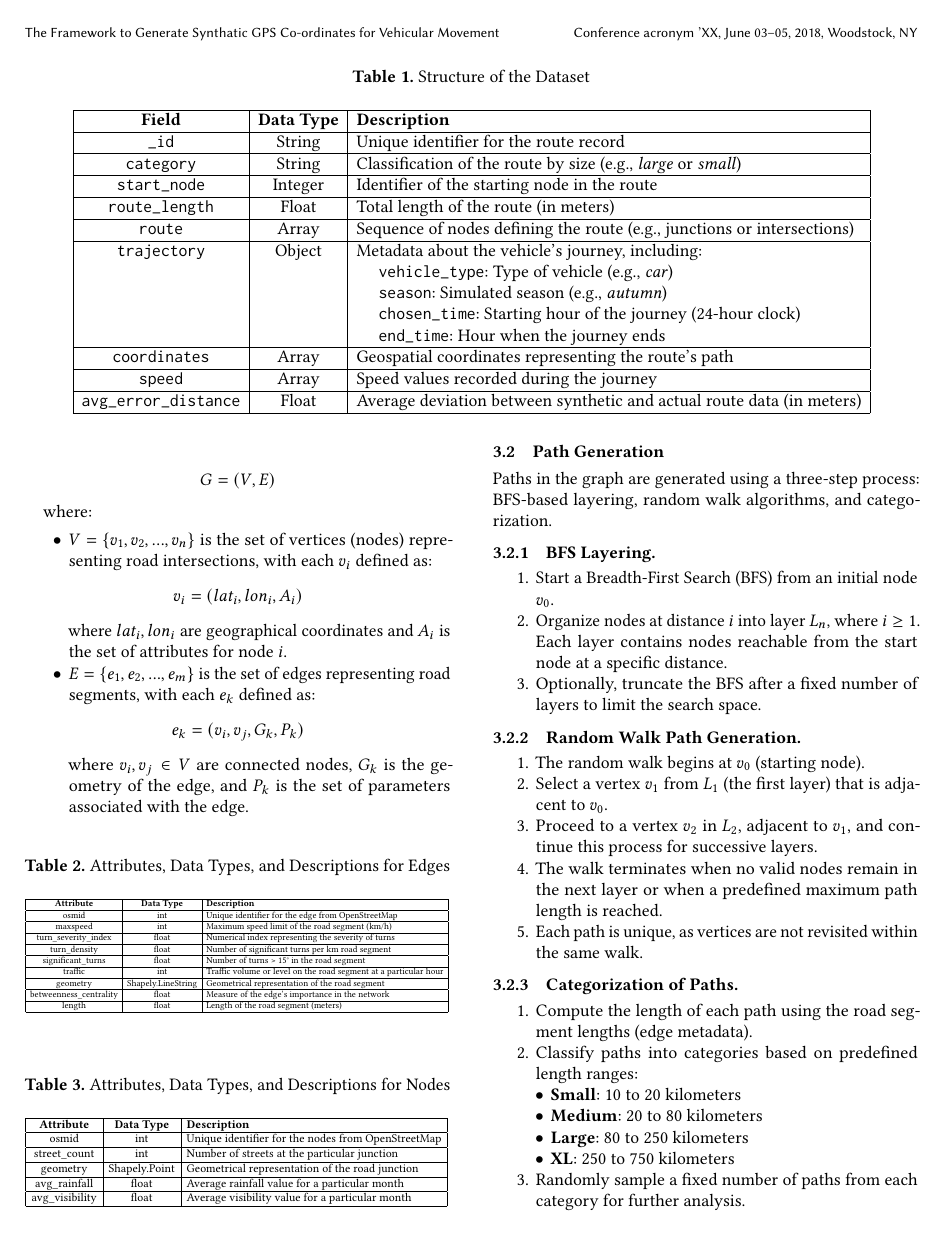
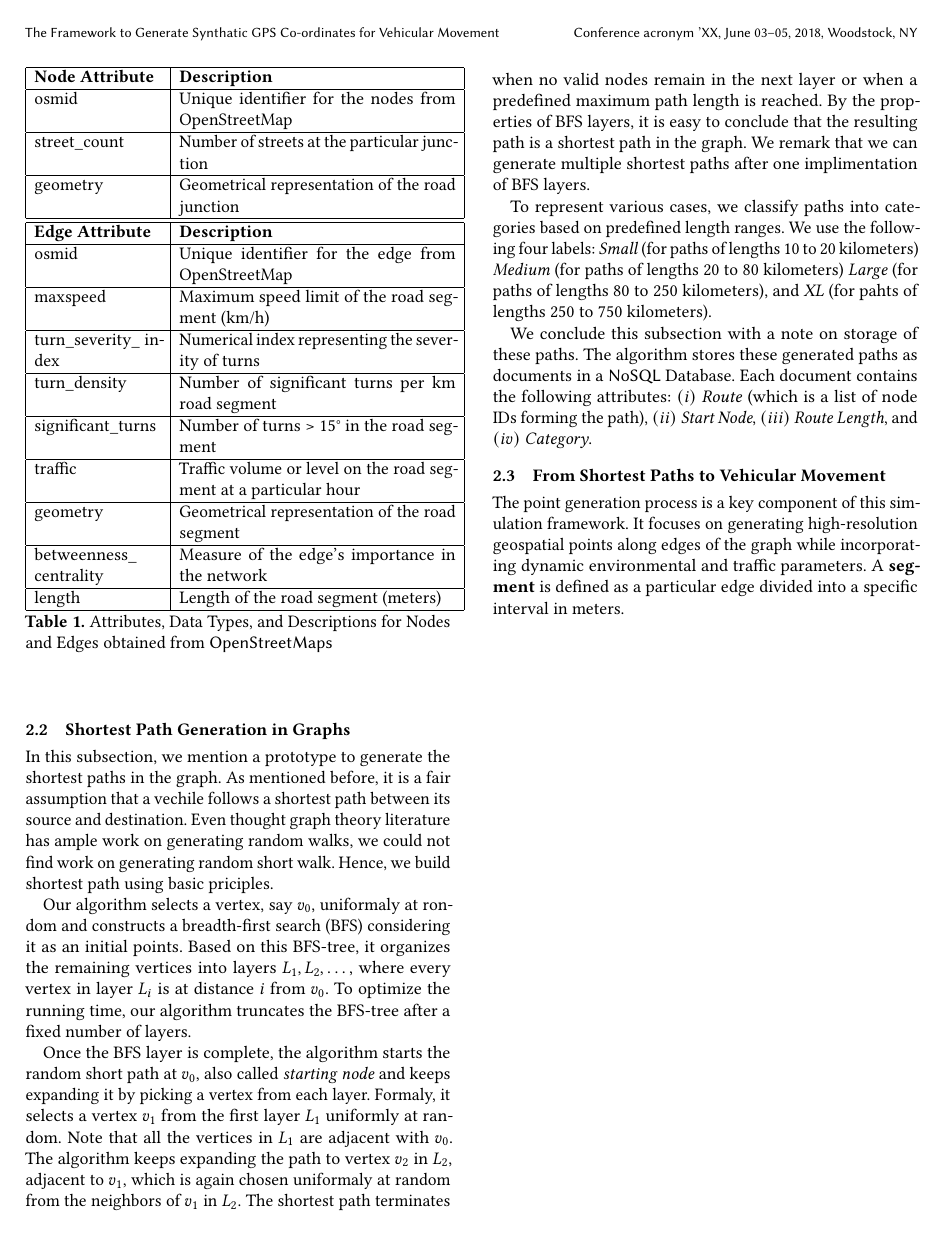
Before and after one commit to Ayushman-Saha/map_matching_research, a LaTeX paper (Draft/main.tex): page 3 of 7. Compiled offline with pdfLaTeX.

Commit message:
Working on Draft

```diff
--- a/Draft/main.tex
+++ b/Draft/main.tex
@@ -380,22 +411,21 @@ The dataset structure is summarized in Table~\ref{tab:dataset-structure}.
-\begin{table*}[h!]
+ \begin{table}[t]
 \centering
-\caption{Structure of the Dataset}
-\label{tab:dataset-structure}
-\begin{tabular}{|c|c|l|}
+\begin{tabular}{|p{0.3\columnwidth}|p{0.65\columnwidth}|}
 \hline
-\textbf{Field} & \textbf{Data Type} & \textbf{Description} \\ \hline
-\texttt{\_id} & String & Unique identifier for the route record \\ \hline
-\texttt{category} & String & Classification of the route by size (e.g., \textit{large} or \textit{small}) \\ \hline
-\texttt{start\_node} & Integer & Identifier of the starting node in the route \\ \hline
-\texttt{route\_length} & Float & Total length of the route (in meters) \\ \hline
-\texttt{route} & Array & Sequence of nodes defining the route (e.g., junctions or intersections) \\ \hline
-\texttt{trajectory} & Object & Metadata about the vehicle's journey, including: \\
-& & \hspace{1em} \texttt{vehicle\_type}: Type of vehicle (e.g., \textit{car}) \\
-& & \hspace{1em} \texttt{season}: Simulated season (e.g., \textit{autumn}) \\
-& & \hspace{1em} \texttt{chosen\_time}: Starting hour of the journey (24-hour clock) \\
-& & \hspace{1em} \texttt{end\_time}: Hour when the journey ends \\ \hline
-\texttt{coordinates} & Array & Geospatial coordinates representing the route's path \\ \hline
-\texttt{speed} & Array & Speed values recorded during the journey \\ \hline
-\texttt{avg\_error\_distance} & Float & Average deviation between synthetic and actual route data (in meters) \\ \hline
+\textbf{Node Attribute} & \textbf{Description} \\ \hline
+osmid & Unique identifier for the nodes from OpenStreetMap \\ \hline
+street\_count  & Number of streets at the particular junction \\ \hline
+geometry  & Geometrical representation of the road junction \\ \hline
+\hline
+\textbf{Edge Attribute}  & \textbf{Description} \\ \hline
+osmid & Unique identifier for the edge from OpenStreetMap \\ \hline
+maxspeed  & Maximum speed limit of the road segment (km/h) \\ \hline
+turn\_severity\_ index & Numerical index representing the severity of turns \\ \hline
+turn\_density  & Number of significant turns per km road segment \\ \hline
+significant\_turns  & Number of turns > 15° in the road segment \\ \hline
+traffic & Traffic volume or level on the road segment at a particular hour \\ \hline
+geometry & Geometrical representation of the road segment \\ \hline
+betweenness\_ centrality & Measure of the edge's importance in the network \\ \hline
+length & Length of the road segment (meters)\\
+ \hline
 \end{tabular}
-\end{table*}
@@ -415,83 +432,67 @@ Mathematically, the graph $G$ is defined as:
-\[G = (V, E)\]
-
-where:
-\begin{itemize}
-    \item $V = \{v_1, v_2, ..., v_n\}$ is the set of vertices (nodes) representing road intersections, with each $v_i$ defined as:
-    \[v_i = (lat_i, lon_i, A_i)\]
-    where $lat_i, lon_i$ are geographical coordinates and $A_i$ is the set of attributes for node $i$.
-
-    \item $E = \{e_1, e_2, ..., e_m\}$ is the set of edges representing road segments, with each $e_k$ defined as:
-    \[e_k = (v_i, v_j, G_k, P_k)\]
-    where $v_i, v_j \in V$ are connected nodes, $G_k$ is the geometry of the edge, and $P_k$ is the set of parameters associated with the edge.
-\end{itemize}
-
-\begin{table}[H]
-\centering
-\caption{Attributes, Data Types, and Descriptions for Edges}
-\label{tab:edges-attributes}
-\resizebox{\columnwidth}{!}{%
-\begin{tabular}{|c|c|l|}
-\hline
-\textbf{Attribute} & \textbf{Data Type} & \textbf{Description} \\ \hline
-osmid & int & Unique identifier for the edge from OpenStreetMap \\ \hline
-maxspeed & int & Maximum speed limit of the road segment (km/h) \\ \hline
-turn\_severity\_index & float & Numerical index representing the severity of turns \\ \hline
-turn\_density & float & Number of significant turns per km road segment \\ \hline
-significant\_turns & float & Number of turns > 15° in the road segment \\ \hline
-traffic & int & Traffic volume or level on the road segment at a particular hour \\ \hline
-geometry & Shapely.LineString & Geometrical representation of the road segment \\ \hline
-betweenness\_centrality & float & Measure of the edge's importance in the network \\ \hline
-length & float & Length of the road segment (meters) \\ \hline
-\end{tabular}
-}
+\caption{Attributes, Data Types, and Descriptions for Nodes and Edges
+obtained from \textsf{OpenStreetMaps}}
+\label{tab:nodes-attributes}
 \end{table}
 
-\begin{table}[H]
-\centering
-\caption{Attributes, Data Types, and Descriptions for Nodes}
-\label{tab:nodes-attributes}
-\resizebox{\columnwidth}{!}{%
-\begin{tabular}{|c|c|l|}
-\hline
-\textbf{Attribute} & \textbf{Data Type} & \textbf{Description} \\ \hline
-osmid & int & Unique identifier for the nodes from OpenStreetMap \\ \hline
-street\_count & int & Number of streets at the particular junction \\ \hline
-geometry & Shapely.Point & Geometrical representation of the road junction \\ \hline
-avg\_rainfall & float & Average rainfall value for a particular month \\ \hline
-avg\_visibility & float & Average visibility value for a particular month \\ \hline
-\end{tabular}
-}
-\end{table}
+ \subsection{Shortest Path Generation in Graphs}
+
+In this subsection, we mention a prototype to generate
+the shortest paths in the graph.
+As mentioned before, it is a fair assumption that a vechile
+follows a shortest path between its source and destination.
+Even thought graph theory literature has ample work
+on generating random walks, we could not find
+work on generating random short walk.
+Hence, we build shortest path using basic priciples.
+
+Our algorithm selects a vertex, say $v_0$, uniformaly at rondom
+and constructs a breadth-first search (BFS) considering
+it as an initial points.
+Based on this BFS-tree, it organizes the remaining vertices
+into layers $L_1, L_2, \dots$, where every vertex
+in layer $L_i$ is at distance $i$ from $v_0$.
+To optimize the running time, our algorithm truncates the BFS-tree
+after a fixed number of layers.
+
+Once the BFS layer is complete, the algorithm starts the random
+short path at $v_0$, also called  \emph{starting node}
+and keeps expanding it by picking a vertex from each layer.
+Formaly, it selects a vertex $v_1$ from the first layer $L_1$ uniformly at
+random.
+Note that all the vertices in $L_1$ are adjacent with $v_0$.
+The algorithm keeps expanding the path to vertex $v_2$ in $L_2$, adjacent to $v_1$, which is again chosen uniformaly at random
+from the neighbors of $v_1$ in $L_2$.
+The shortest path terminates when no valid nodes remain in the next layer or
+when a predefined maximum path length is reached.
+By the properties of BFS layers, it is easy to conclude that the resulting
+path is a shortest path in the graph.
+We remark that we can generate multiple shortest paths
+after one implimentation of BFS layers.
+
+To represent various cases, we classify paths into categories based on predefined length ranges.
+We use the following four labels:
+\emph{Small} (for paths of lengths 10 to 20 kilometers)
+\emph{Medium} (for paths of lengths 20 to 80 kilometers)
+\emph{Large} (for paths of lengths 80 to 250 kilometers), and
+\emph{XL} (for pahts of lengths 250 to 750 kilometers).
+
+We conclude this subsection with a note on storage of these paths.
+The algorithm stores these generated paths as documents in a
+\textsf{NoSQL} Database.
+Each document contains the following attributes:
+$(i)$ \emph{Route} (which is a list of node IDs forming the path),
+$(ii)$ \emph{Start Node},
+$(iii)$ \emph{Route Length}, and
+$(iv)$ \emph{Category}.
 
 
-\subsection{Path Generation}
-Paths in the graph are generated using a three-step process: BFS-based layering, random walk algorithms, and categorization.
+\subsection{From Shortest Paths to Vehicular Movement}
+The point generation process is a key component of this simulation framework.
+It focuses on generating high-resolution geospatial points along edges of
+the graph while incorporating dynamic environmental and traffic parameters.
+A \textbf{segment} is defined as a particular edge divided into a specific
+interval in meters.
 
-\subsubsection{BFS Layering}
-\begin{enumerate}
-    \item Start a Breadth-First Search (BFS) from an initial node $v_0$.
-    \item Organize nodes at distance $i$ into layer $L_n$, where $i \geq 1$. Each layer contains nodes reachable from the start node at a specific distance.
-    \item Optionally, truncate the BFS after a fixed number of layers to limit the search space.
-\end{enumerate}
+\newpage
 
-\subsubsection{Random Walk Path Generation}
-\begin{enumerate}
-    \item The random walk begins at $v_0$ (starting node).
-    \item Select a vertex $v_1$ from $L_1$ (the first layer) that is adjacent to $v_0$.
-    \item Proceed to a vertex $v_2$ in $L_2$, adjacent to $v_1$, and continue this process for successive layers.
-    \item The walk terminates when no valid nodes remain in the next layer or when a predefined maximum path length is reached.
-    \item Each path is unique, as vertices are not revisited within the same walk.
-\end{enumerate}
 
-\subsubsection{Categorization of Paths}
-\begin{enumerate}
-    \item Compute the length of each path using the road segment lengths (edge metadata).
-    \item Classify paths into categories based on predefined length ranges:
-    \begin{itemize}
-        \item \textbf{Small}: 10 to 20 kilometers
-        \item \textbf{Medium}: 20 to 80 kilometers
-        \item \textbf{Large}: 80 to 250 kilometers
-        \item \textbf{XL}: 250 to 750 kilometers
-    \end{itemize}
-    \item Randomly sample a fixed number of paths from each category for further analysis.
-\end{enumerate}
@@ -502 +498,0 @@ Paths in the graph are generated using a three-step process: BFS-based layering,
-    \item Paths are stored as documents in a NoSQL Database
```
Also changed, not shown: Draft/main.tex (160 more changed lines).
